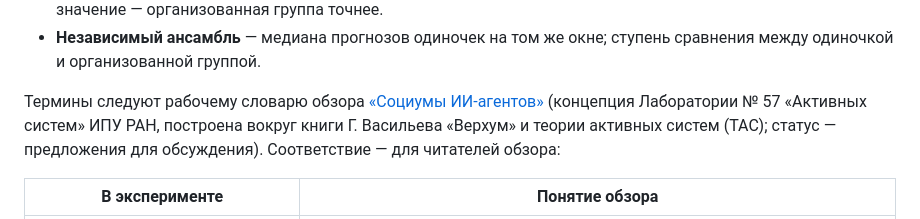
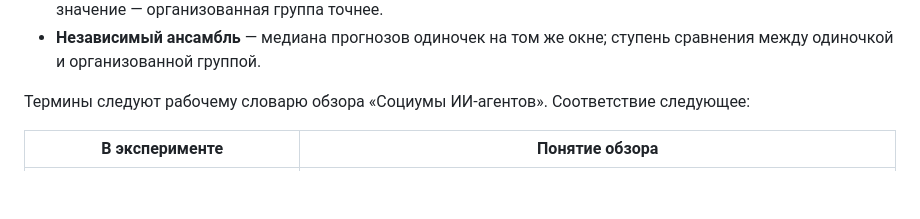
Before and after one commit to LeoLourson/Self-Organization, a Markdown page: README.md, the part around the change. Drawn GitHub-style; blank space fills up the shorter version.

Commit message:
Revise terminology and reference in README

```diff
--- a/README.md
+++ b/README.md
@@ -232,11 +232,7 @@ Qwen2.5-0.5B и Qwen3-0.6B не выдают корректный JSON с име
 - **Независимый ансамбль** — медиана прогнозов одиночек на том же окне;
   ступень сравнения между одиночкой и организованной группой.
 
-Термины следуют рабочему словарю обзора
-[«Социумы ИИ-агентов»](https://literature-review.up.railway.app)
-(концепция Лаборатории № 57 «Активных систем» ИПУ РАН, построена вокруг книги
-Г. Васильева «Верхум» и теории активных систем (ТАС); статус — предложения
-для обсуждения). Соответствие — для читателей обзора:
+Термины следуют рабочему словарю обзора «Социумы ИИ-агентов». Соответствие следующее:
 
 | В эксперименте | Понятие обзора |
 |---|---|
```
